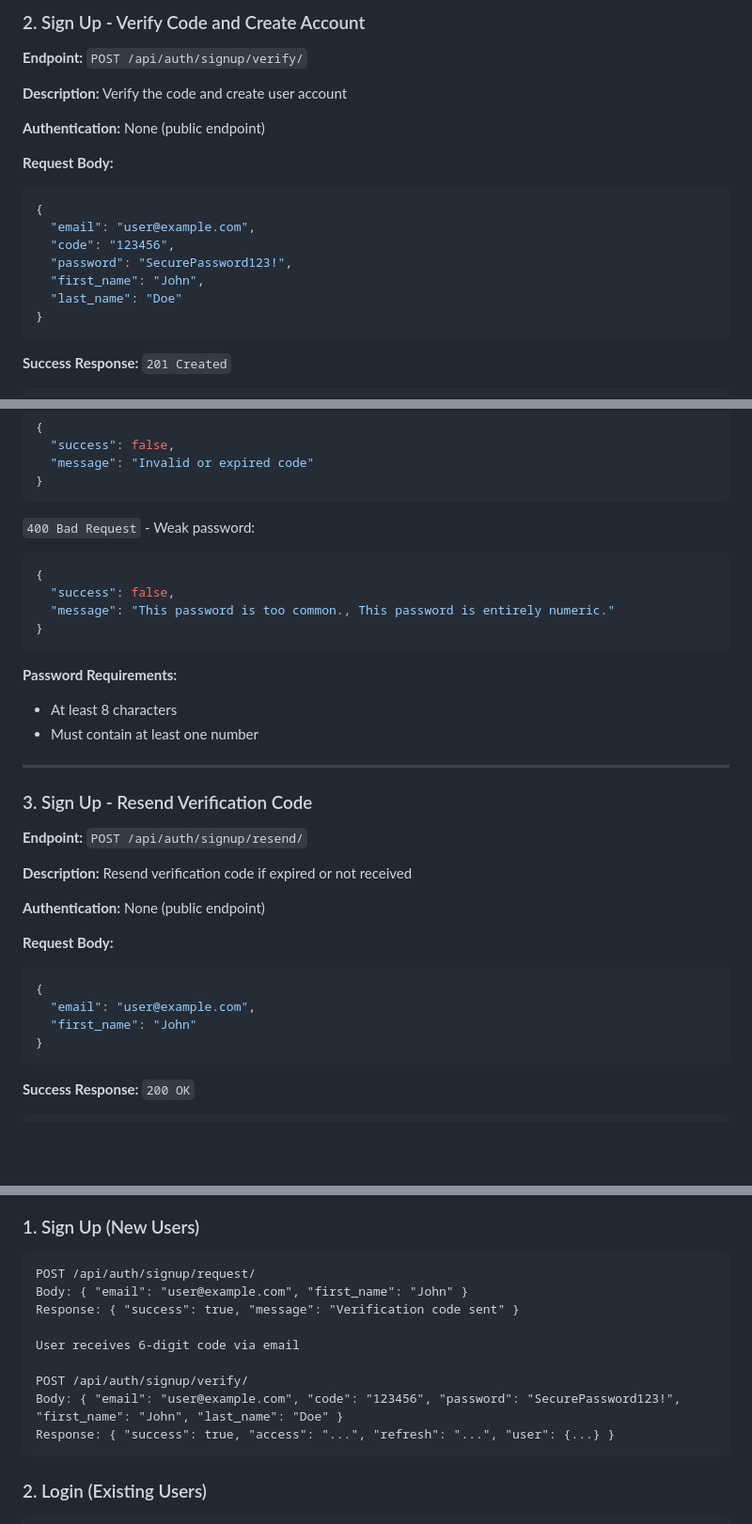
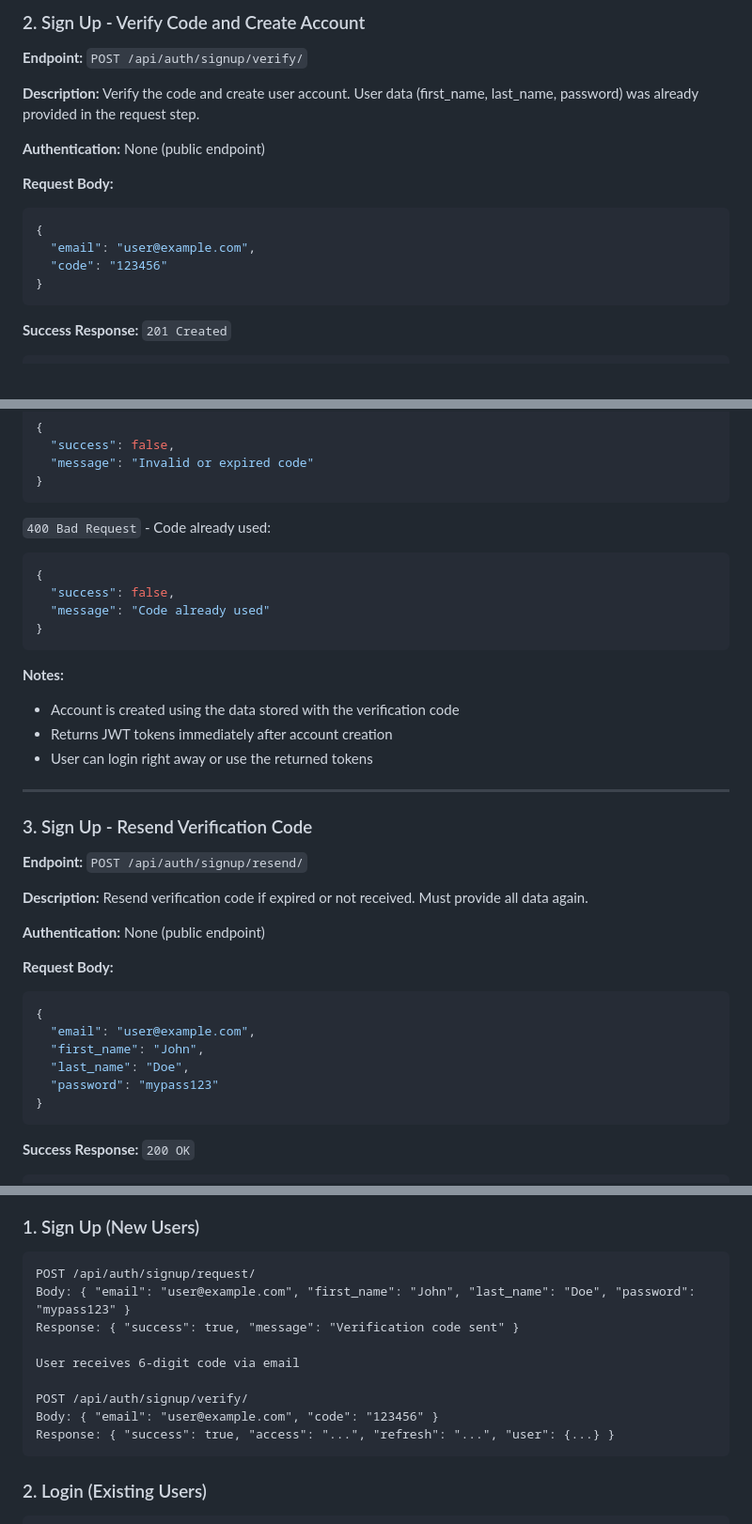
Before and after one commit to DjalilElz/makeplus-Django, a Markdown page: MOBILE_APP_API_SPECIFICATION.md, 3 parts joined by grey strips. Shown at 94% size. Drawn GitHub-style; blank space fills up the shorter version.

Commit message:
Update documentation: new signup flow with all data in first request

````diff
--- a/MOBILE_APP_API_SPECIFICATION.md
+++ b/MOBILE_APP_API_SPECIFICATION.md
@@ -81,7 +81,7 @@ Local: http://localhost:8000
 ### 2. Sign Up - Verify Code and Create Account
 **Endpoint:** `POST /api/auth/signup/verify/`
 
-**Description:** Verify the code and create user account
+**Description:** Verify the code and create user account. User data (first_name, last_name, password) was already provided in the request step.
 
 **Authentication:** None (public endpoint)
 
@@ -89,10 +89,7 @@ Local: http://localhost:8000
 ```json
 {
   "email": "user@example.com",
-  "code": "123456",
-  "password": "SecurePassword123!",
-  "first_name": "John",
-  "last_name": "Doe"
+  "code": "123456"
 }
 ```
 
@@ -122,24 +119,25 @@ Local: http://localhost:8000
 }
 ```
 
-`400 Bad Request` - Weak password:
+`400 Bad Request` - Code already used:
 ```json
 {
   "success": false,
-  "message": "This password is too common., This password is entirely numeric."
+  "message": "Code already used"
 }
 ```
 
-**Password Requirements:**
-- At least 8 characters
-- Must contain at least one number
+**Notes:**
+- Account is created using the data stored with the verification code
+- Returns JWT tokens immediately after account creation
+- User can login right away or use the returned tokens
 
 ---
 
 ### 3. Sign Up - Resend Verification Code
 **Endpoint:** `POST /api/auth/signup/resend/`
 
-**Description:** Resend verification code if expired or not received
+**Description:** Resend verification code if expired or not received. Must provide all data again.
 
 **Authentication:** None (public endpoint)
 
@@ -147,7 +145,9 @@ Local: http://localhost:8000
 ```json
 {
   "email": "user@example.com",
-  "first_name": "John"
+  "first_name": "John",
+  "last_name": "Doe",
+  "password": "mypass123"
 }
 ```
 
@@ -693,13 +694,13 @@ When controller scans this QR code, display a screen showing:
 ### 1. Sign Up (New Users)
 ```
 POST /api/auth/signup/request/
-Body: { "email": "user@example.com", "first_name": "John" }
+Body: { "email": "user@example.com", "first_name": "John", "last_name": "Doe", "password": "mypass123" }
 Response: { "success": true, "message": "Verification code sent" }
 
 User receives 6-digit code via email
 
 POST /api/auth/signup/verify/
-Body: { "email": "user@example.com", "code": "123456", "password": "SecurePassword123!", "first_name": "John", "last_name": "Doe" }
+Body: { "email": "user@example.com", "code": "123456" }
 Response: { "success": true, "access": "...", "refresh": "...", "user": {...} }
 ```
 
````
Also changed, not shown: other parts of MOBILE_APP_API_SPECIFICATION.md (+1 -0 lines).
